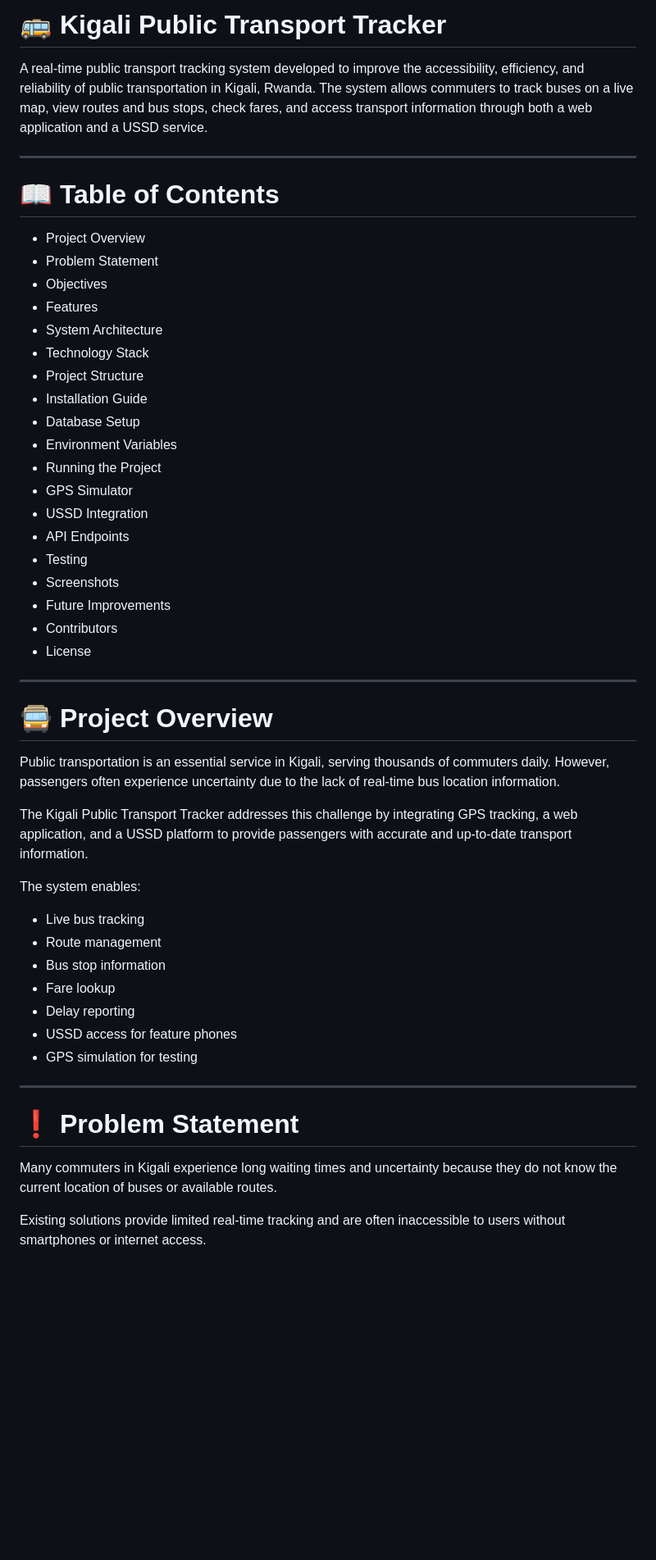
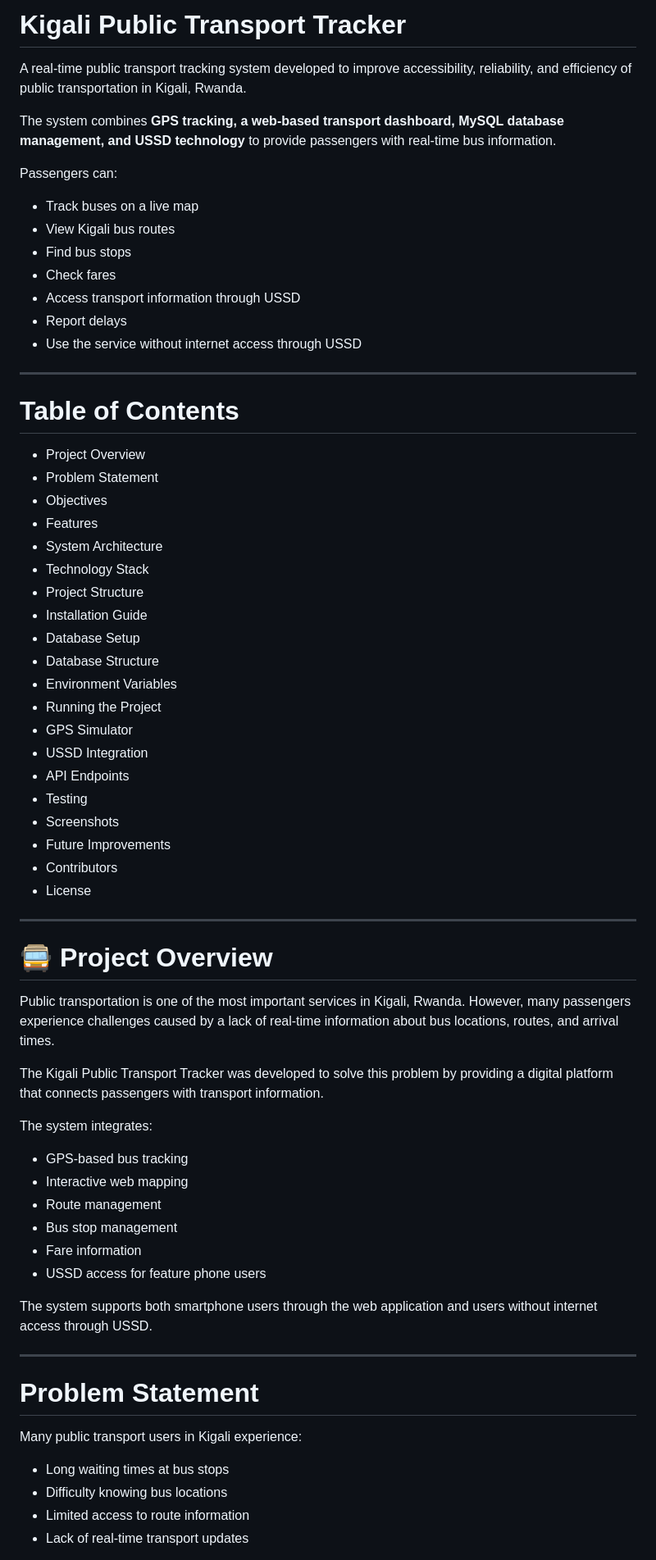
Before and after one commit to nlydivine/Public-bus-Tracker, a Markdown page: README.md, the part around one of its changes. Shown at 82% size. Rendered like a GitHub page; blank space fills up the shorter version.

Commit message:
Revise README for clarity and structure
Updated the README to enhance clarity and structure, including improvements to project descriptions, objectives, features, and installation instructions.

```diff
--- a/README.md
+++ b/README.md
@@ -1,54 +1,71 @@
-# 🚌 Kigali Public Transport Tracker
+#  Kigali Public Transport Tracker
 
-A real-time public transport tracking system developed to improve the accessibility, efficiency, and reliability of public transportation in Kigali, Rwanda. The system allows commuters to track buses on a live map, view routes and bus stops, check fares, and access transport information through both a web application and a USSD service.
+A real-time public transport tracking system developed to improve accessibility, reliability, and efficiency of public transportation in Kigali, Rwanda.
+
+The system combines **GPS tracking, a web-based transport dashboard, MySQL database management, and USSD technology** to provide passengers with real-time bus information.
+
+Passengers can:
+
+* Track buses on a live map
+* View Kigali bus routes
+* Find bus stops
+* Check fares
+* Access transport information through USSD
+* Report delays
+* Use the service without internet access through USSD
 
 ---
 
-# 📖 Table of Contents
+#  Table of Contents
 
-- Project Overview
-- Problem Statement
-- Objectives
-- Features
-- System Architecture
-- Technology Stack
-- Project Structure
-- Installation Guide
-- Database Setup
-- Environment Variables
-- Running the Project
-- GPS Simulator
-- USSD Integration
-- API Endpoints
-- Testing
-- Screenshots
-- Future Improvements
-- Contributors
-- License
+* Project Overview
+* Problem Statement
+* Objectives
+* Features
+* System Architecture
+* Technology Stack
+* Project Structure
+* Installation Guide
+* Database Setup
+* Database Structure
+* Environment Variables
+* Running the Project
+* GPS Simulator
+* USSD Integration
+* API Endpoints
+* Testing
+* Screenshots
+* Future Improvements
+* Contributors
+* License
 
 ---
 
 # 🚍 Project Overview
 
-Public transportation is an essential service in Kigali, serving thousands of commuters daily. However, passengers often experience uncertainty due to the lack of real-time bus location information.
+Public transportation is one of the most important services in Kigali, Rwanda. However, many passengers experience challenges caused by a lack of real-time information about bus locations, routes, and arrival times.
 
-The Kigali Public Transport Tracker addresses this challenge by integrating GPS tracking, a web application, and a USSD platform to provide passengers with accurate and up-to-date transport information.
+The Kigali Public Transport Tracker was developed to solve this problem by providing a digital platform that connects passengers with transport information.
 
-The system enables:
+The system integrates:
 
-- Live bus tracking
-- Route management
-- Bus stop information
-- Fare lookup
-- Delay reporting
-- USSD access for feature phones
-- GPS simulation for testing
+* GPS-based bus tracking
+* Interactive web mapping
+* Route management
+* Bus stop management
+* Fare information
+* USSD access for feature phone users
+
+The system supports both smartphone users through the web application and users without internet access through USSD.
 
 ---
 
-# ❗ Problem Statement
+# Problem Statement
 
-Many commuters in Kigali experience long waiting times and uncertainty because they do not know the current location of buses or available routes.
+Many public transport users in Kigali experience:
 
-Existing solutions provide limited real-time tracking and are often inaccessible to users without smartphones or internet access.
+* Long waiting times at bus stops
+* Difficulty knowing bus locations
+* Limited access to route information
+* Lack of real-time transport updates
 
```
Also changed, not shown: other parts of README.md (+364 -243 lines).
